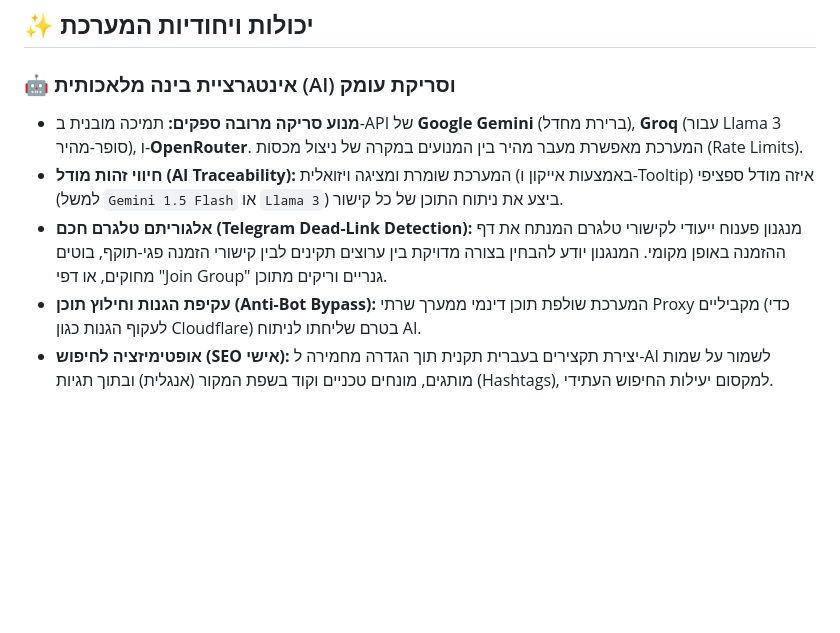
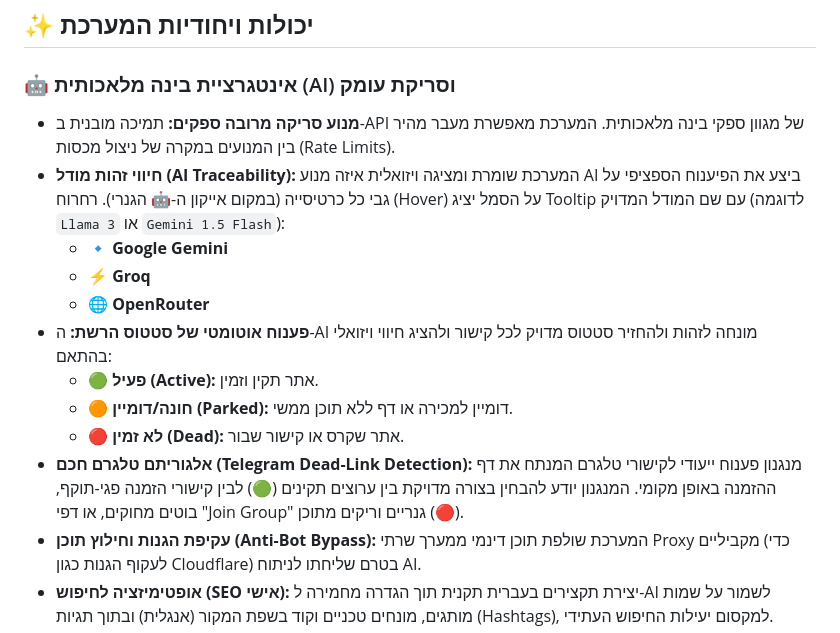
Before and after one commit to mhlmp/mhlmp.github.io, a Markdown page: README.md, the part around one of its changes. Drawn GitHub-style; blank space fills up the shorter version.

```diff
--- a/README.md
+++ b/README.md
@@ -22,9 +22,16 @@
 ## ✨ יכולות ויחודיות המערכת
 
 ### 🤖 אינטגרציית בינה מלאכותית (AI) וסריקת עומק
-* **מנוע סריקה מרובה ספקים:** תמיכה מובנית ב-API של **Google Gemini** (ברירת מחדל), **Groq** (עבור Llama 3 סופר-מהיר), ו-**OpenRouter**. המערכת מאפשרת מעבר מהיר בין המנועים במקרה של ניצול מכסות (Rate Limits).
-* **חיווי זהות מודל (AI Traceability):** המערכת שומרת ומציגה ויזואלית (באמצעות אייקון ו-Tooltip) איזה מודל ספציפי (למשל `Gemini 1.5 Flash` או `Llama 3`) ביצע את ניתוח התוכן של כל קישור.
-* **אלגוריתם טלגרם חכם (Telegram Dead-Link Detection):** מנגנון פענוח ייעודי לקישורי טלגרם המנתח את דף ההזמנה באופן מקומי. המנגנון יודע להבחין בצורה מדויקת בין ערוצים תקינים לבין קישורי הזמנה פגי-תוקף, בוטים מחוקים, או דפי "Join Group" גנריים וריקים מתוכן.
+* **מנוע סריקה מרובה ספקים:** תמיכה מובנית ב-API של מגוון ספקי בינה מלאכותית. המערכת מאפשרת מעבר מהיר בין המנועים במקרה של ניצול מכסות (Rate Limits).
+* **חיווי זהות מודל (AI Traceability):** המערכת שומרת ומציגה ויזואלית איזה מנוע AI ביצע את הפיענוח הספציפי על גבי כל כרטיסייה (במקום אייקון ה-🤖 הגנרי). רחרוח (Hover) על הסמל יציג Tooltip עם שם המודל המדויק (לדוגמה `Llama 3` או `Gemini 1.5 Flash`):
+  * 🔹 **Google Gemini**
+  * ⚡ **Groq**
+  * 🌐 **OpenRouter**
+* **פענוח אוטומטי של סטטוס הרשת:** ה-AI מונחה לזהות ולהחזיר סטטוס מדויק לכל קישור ולהציג חיווי ויזואלי בהתאם:
+  * 🟢 **פעיל (Active):** אתר תקין וזמין.
+  * 🟠 **חונה/דומיין (Parked):** דומיין למכירה או דף ללא תוכן ממשי.
+  * 🔴 **לא זמין (Dead):** אתר שקרס או קישור שבור.
+* **אלגוריתם טלגרם חכם (Telegram Dead-Link Detection):** מנגנון פענוח ייעודי לקישורי טלגרם המנתח את דף ההזמנה באופן מקומי. המנגנון יודע להבחין בצורה מדויקת בין ערוצים תקינים (🟢) לבין קישורי הזמנה פגי-תוקף, בוטים מחוקים, או דפי "Join Group" גנריים וריקים מתוכן (🔴).
 * **עקיפת הגנות וחילוץ תוכן (Anti-Bot Bypass):** המערכת שולפת תוכן דינמי ממערך שרתי Proxy מקביליים (כדי לעקוף הגנות כגון Cloudflare) בטרם שליחתו לניתוח AI.
 * **אופטימיזציה לחיפוש (SEO אישי):** יצירת תקצירים בעברית תקנית תוך הגדרה מחמירה ל-AI לשמור על שמות מותגים, מונחים טכניים וקוד בשפת המקור (אנגלית) ובתוך תגיות (Hashtags), למקסום יעילות החיפוש העתידי.
 
```
Also changed, not shown: other parts of README.md (+0 -1 lines).
